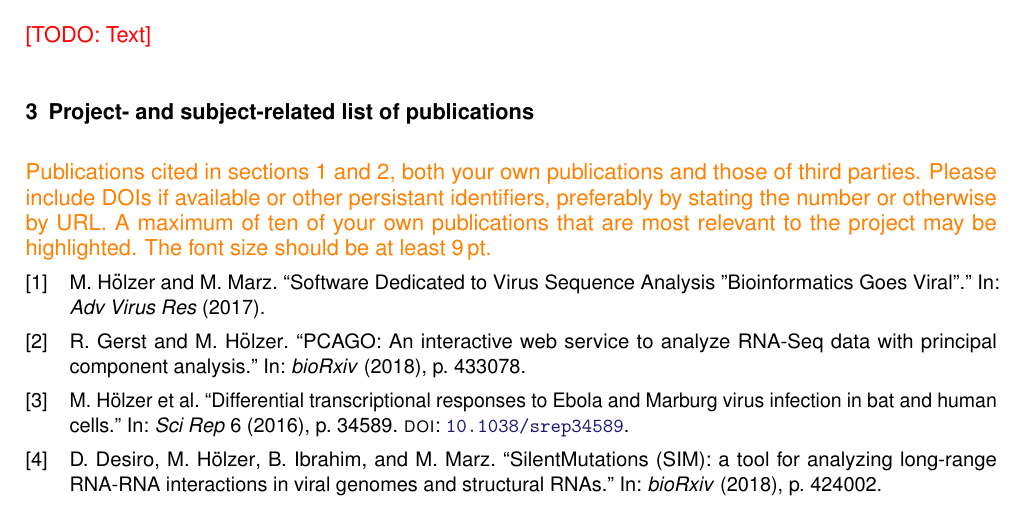
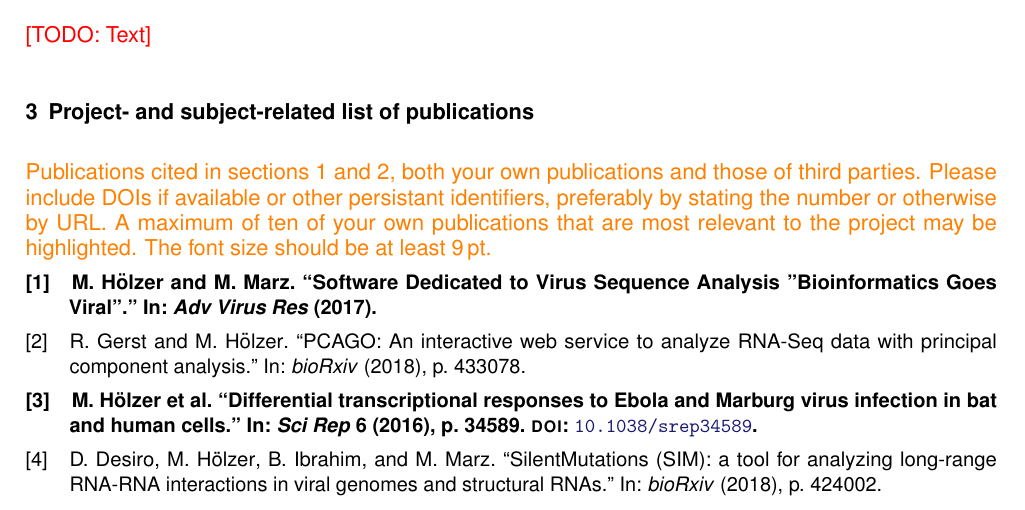
Before and after one commit to klb2/dfg-proposal-template, a LaTeX document (proposal.tex, which reads dfgproposal.cls): part of page 4 of 8, cut so that both start at the same text. Compiled offline with pdfLaTeX.

Commit message:
Update to PR hoelzer/dfg#50 and hoelzer/dfg#51
Add feature to let most important author's publications be printed in
bold typeface.

```diff
--- a/dfgproposal.cls
+++ b/dfgproposal.cls
@@ -327,3 +327,21 @@
 	\renewcommand*{\makelabel}[1]{\hss##1}}
 {\endlist}
 {\item}
+
+% necessary changes to print the selected references in bold typeface
+\DeclareBibliographyCategory{important}
+\newcommand{\impbibitemstyle}{\bfseries}
+\AtEveryBibitem{%
+	\ifcategory{important}{\impbibitemstyle}{}%
+}
+\AtEveryCitekey{%
+	\ifcategory{important}{\impbibitemstyle}{}%
+}
+
+% to also let the labels in the bibliography be printed in bold typeface
+\AtBeginBibliography{%
+	\DeclareFieldFormat{labelnumberwidth}{%
+		\ifcategory{important}%
+			{\impbibitemstyle\mkbibbrackets{#1}}%
+			{\mkbibbrackets{#1}}}%
+}
--- a/proposal.tex
+++ b/proposal.tex
@@ -23,6 +23,11 @@
 %% Declare your Bibliography
 %
 %\nocite{}
+
+% for references that should be bold, add their corresponding citation keys to \addtocategory{important}{%...}
+\addtocategory{important}{%
+Hoelzer:16,Hoelzer:17,Smith2023b,Smith2023c,Smith2023d, % don't miss the comma after the last entry
+}
 
 \usepackage[
 	colorlinks=true,
```
Also changed, not shown: README.md.
